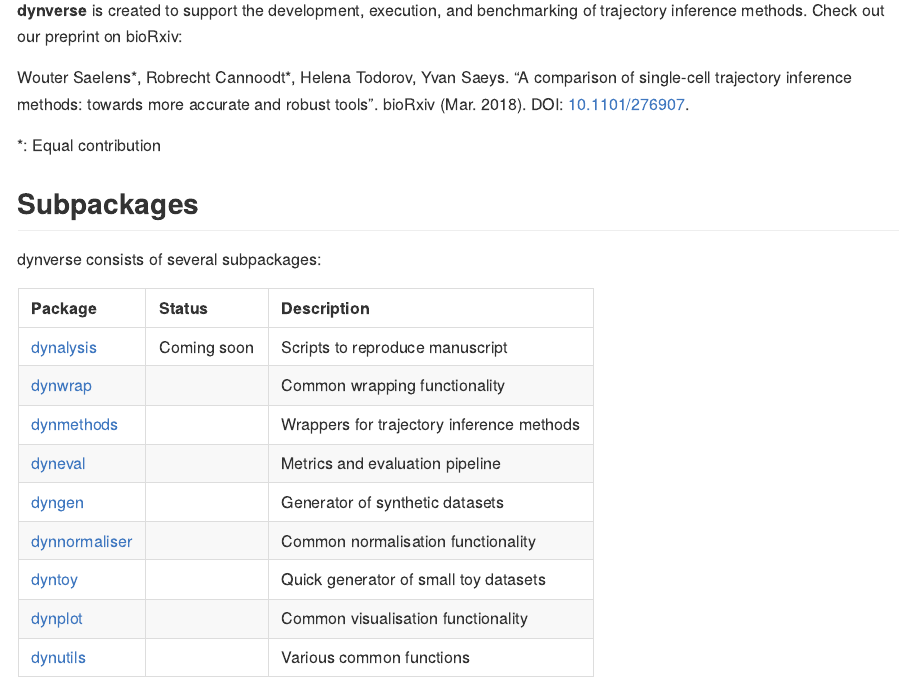
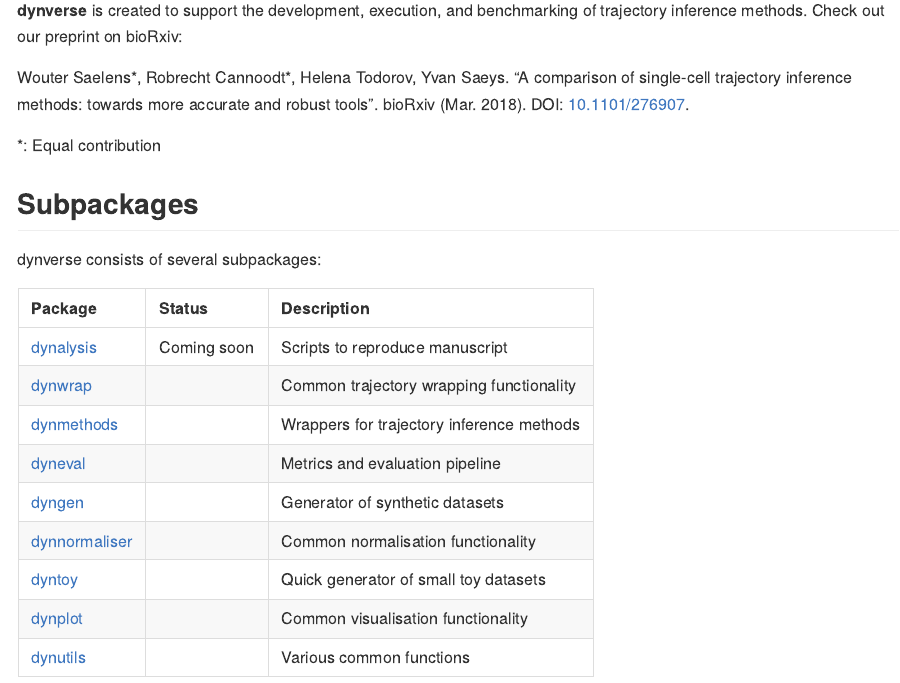
Before and after one commit to dynverse/dynverse, an R Markdown document (README.Rmd): the page in a window 1100 px wide, from 110 px down. The pictures show the output file README.md that the author committed with the source, drawn offline in the style of GitHub; long lines of code are wrapped; badge pictures from the web are left out.

Commit message:
update readme description

```diff
--- a/README.Rmd
+++ b/README.Rmd
@@ -21,7 +21,7 @@
 df <- tribble(
   ~Repo, ~Description,
   "dynalysis", "Scripts to reproduce manuscript",
-  "dynwrap", "Common wrapping functionality",
+  "dynwrap", "Common trajectory wrapping functionality",
   "dynmethods", "Wrappers for trajectory inference methods",
   "dyneval", "Metrics and evaluation pipeline",
   "dyngen", "Generator of synthetic datasets",
```
Also changed, not shown: README.md.
